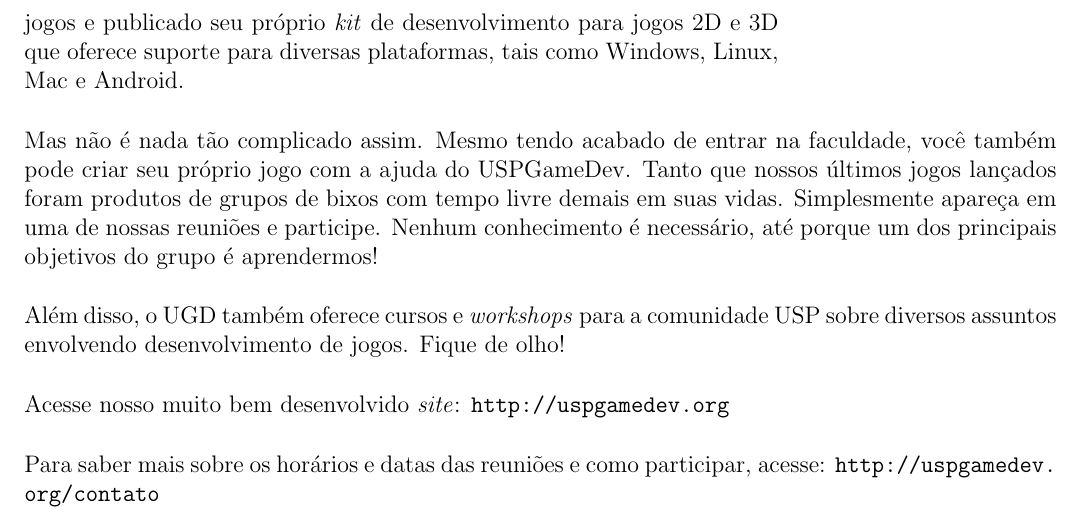
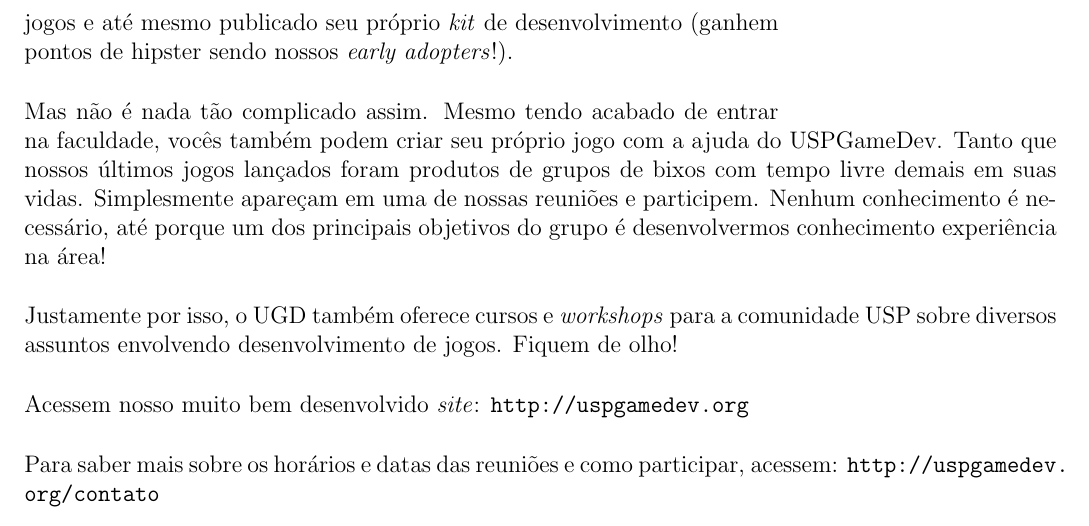
Before and after one commit to Kazuo256/guiadobixo, a LaTeX document (src/GuiaDoBixo.tex, which reads src/usp_game_dev.tex): part of page 33 of 69, cut so that both start at the same text. Compiled offline with pdfLaTeX.

Commit message:
Texto do USPGameDev
Ajustes e você->vocês

```diff
--- a/src/usp_game_dev.tex
+++ b/src/usp_game_dev.tex
@@ -7,23 +7,25 @@
 
 Constituído primariamente de alunos da USP de diversas áreas (na prática não) o
 USPGameDev (UGD) foi criado em 2009, já tendo lançado cinco jogos e
-publicado seu próprio \textit{kit} de desenvolvimento para jogos 2D e 3D que
-oferece suporte para diversas plataformas, tais como Windows, Linux, Mac e Android.
+até mesmo publicado seu próprio \textit{kit} de desenvolvimento (ganhem pontos
+de hipster sendo nossos \textit{early adopters}!).
 
 Mas não é nada tão complicado assim. Mesmo tendo acabado de entrar na faculdade,
-você também pode criar seu próprio jogo com a ajuda do USPGameDev. Tanto que nossos
-últimos jogos lançados foram produtos de grupos de bixos com tempo livre demais em
-suas vidas. Simplesmente apareça em uma de nossas reuniões e participe. Nenhum
-conhecimento é necessário, até porque um dos principais objetivos do grupo é
-aprendermos!
+vocês também podem criar seu próprio jogo com a ajuda do USPGameDev. Tanto que
+nossos últimos jogos lançados foram produtos de grupos de bixos com tempo livre
+demais em suas vidas. Simplesmente apareçam em uma de nossas reuniões e
+participem. Nenhum conhecimento é necessário, até porque um dos principais
+objetivos do grupo é desenvolvermos conhecimento experiência na área!
 
-Além disso, o UGD também oferece cursos e \textit{workshops} para a comunidade USP
-sobre diversos assuntos envolvendo desenvolvimento de jogos. Fique de olho!
+Justamente por isso, o UGD também oferece cursos e \textit{workshops} para a
+comunidade USP sobre diversos assuntos envolvendo desenvolvimento de jogos.
+Fiquem de olho!
 
-Acesse nosso muito bem desenvolvido \textit{site}:
+Acessem nosso muito bem desenvolvido \textit{site}:
 \url{http://uspgamedev.org}
 
-Para saber mais sobre os horários e datas das reuniões e como participar, acesse:
+Para saber mais sobre os horários e datas das reuniões e como participar,
+acessem:
 \url{http://uspgamedev.org/contato}
 
 \end{subsecao}
```
